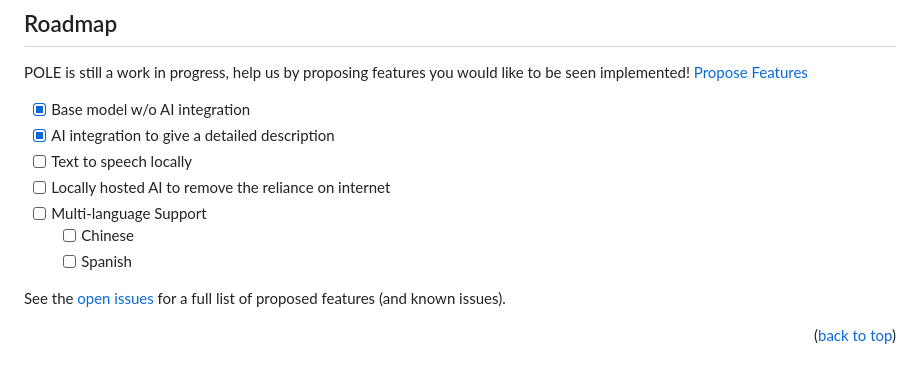
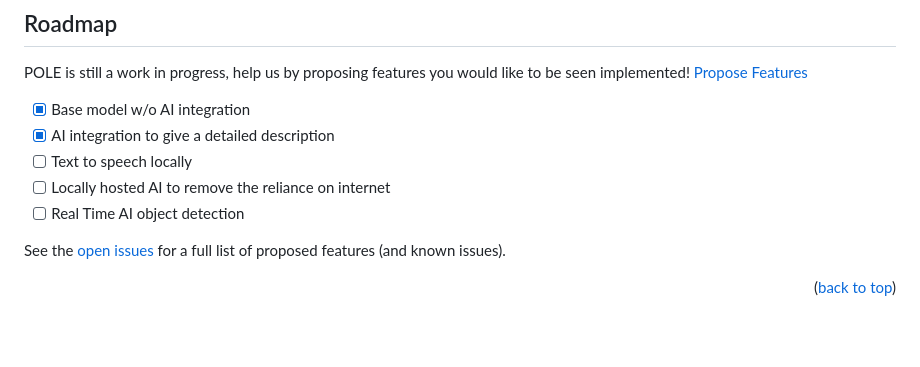
Before and after one commit to MengsChill/01000011_KitaHack2026, a Markdown page: README.md, the part around the change. Rendered like a GitHub page; blank space fills up the shorter version.

Commit message:
Remove multi-language support from README

```diff
--- a/README.md
+++ b/README.md
@@ -84,9 +84,7 @@ POLE is still a work in progress, help us by proposing features you would like t
 - [x] AI integration to give a detailed description
 - [ ] Text to speech locally
 - [ ] Locally hosted AI to remove the reliance on internet
-- [ ] Multi-language Support
-    - [ ] Chinese
-    - [ ] Spanish
+- [ ] Real Time AI object detection
 
 See the [open issues](https://github.com/MengsChill/01000011_KitaHack2026/issues) for a full list of proposed features (and known issues).
 
```
